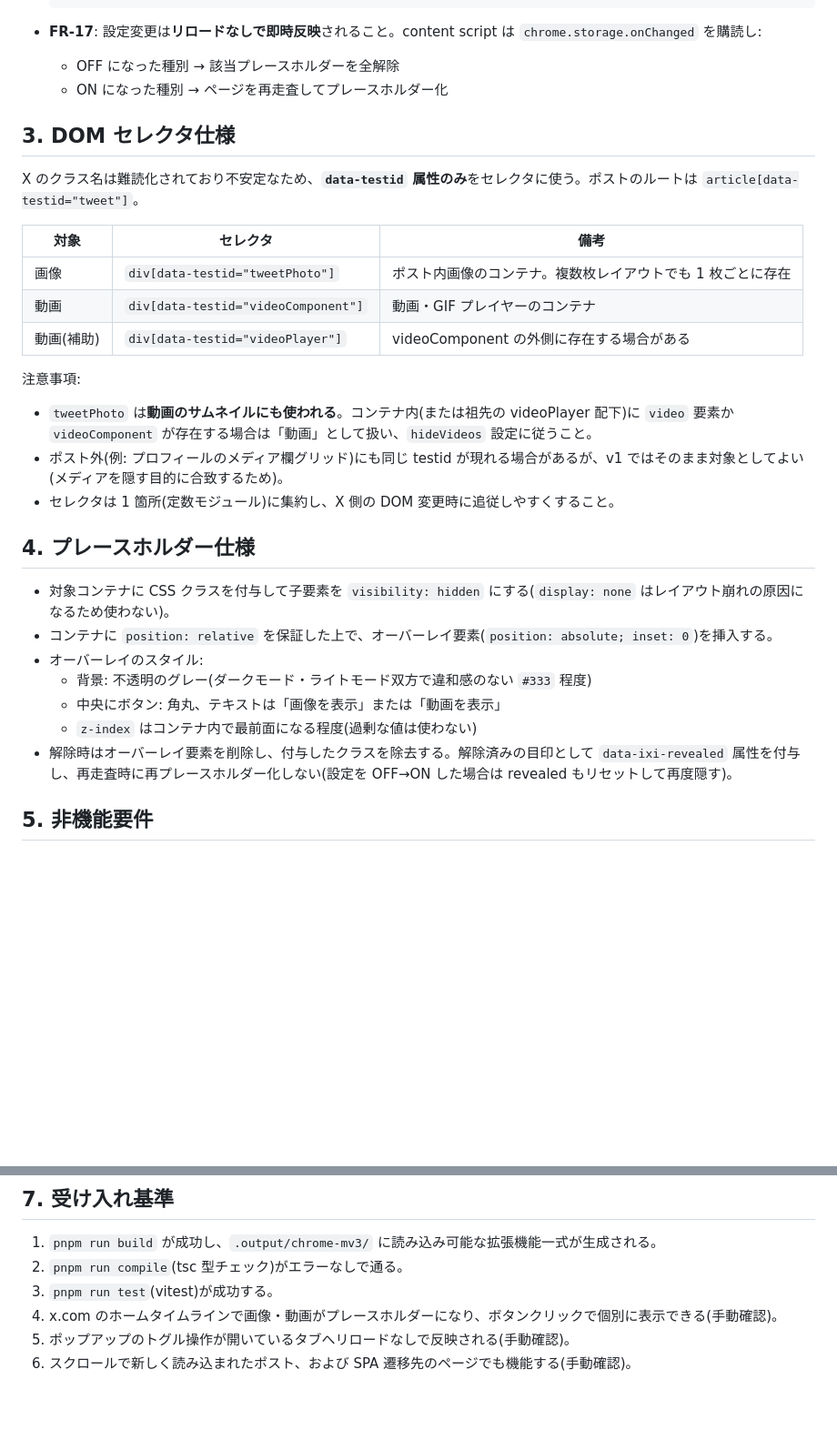
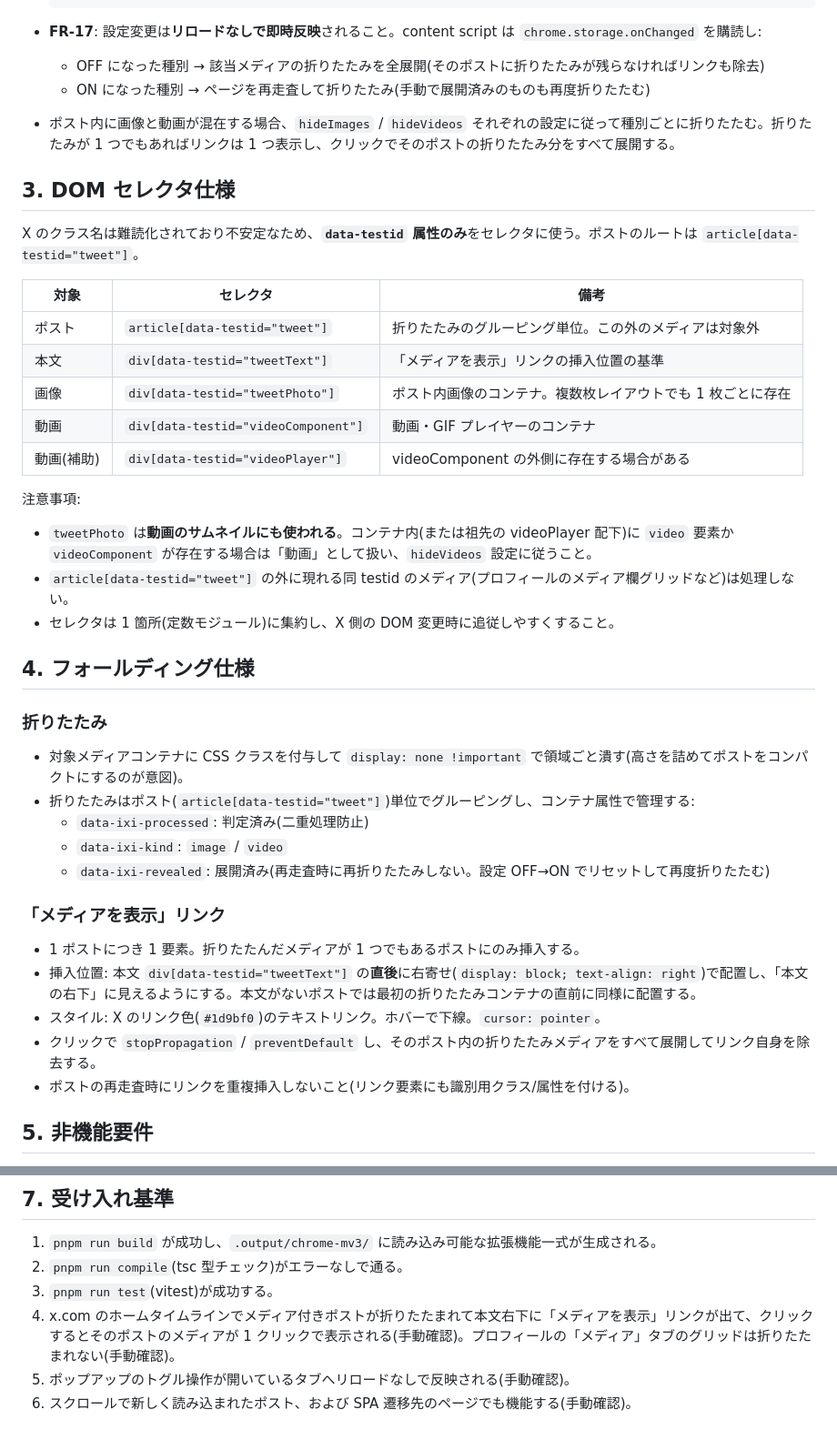
Before and after one commit to mitsu-yuki/invisible-x-image, a Markdown page: docs/requirements.md, 2 parts joined by grey strips. Shown at 91% size. GitHub-like rendering; blank space fills up the shorter version.

````diff
--- a/docs/requirements.md
+++ b/docs/requirements.md
@@ -50,8 +52,9 @@ x.com のタイムラインには画像・動画付きのポストが多く流
   ```
 
 - **FR-17**: 設定変更は**リロードなしで即時反映**されること。content script は `chrome.storage.onChanged` を購読し:
-  - OFF になった種別 → 該当プレースホルダーを全解除
-  - ON になった種別 → ページを再走査してプレースホルダー化
+  - OFF になった種別 → 該当メディアの折りたたみを全展開(そのポストに折りたたみが残らなければリンクも除去)
+  - ON になった種別 → ページを再走査して折りたたみ(手動で展開済みのものも再度折りたたむ)
+- ポスト内に画像と動画が混在する場合、`hideImages` / `hideVideos` それぞれの設定に従って種別ごとに折りたたむ。折りたたみが 1 つでもあればリンクは 1 つ表示し、クリックでそのポストの折りたたみ分をすべて展開する。
 
 ## 3. DOM セレクタ仕様
 
@@ -59,6 +62,8 @@ X のクラス名は難読化されており不安定なため、**`data-testid`
 
 | 対象 | セレクタ | 備考 |
 |---|---|---|
+| ポスト | `article[data-testid="tweet"]` | 折りたたみのグルーピング単位。この外のメディアは対象外 |
+| 本文 | `div[data-testid="tweetText"]` | 「メディアを表示」リンクの挿入位置の基準 |
 | 画像 | `div[data-testid="tweetPhoto"]` | ポスト内画像のコンテナ。複数枚レイアウトでも 1 枚ごとに存在 |
 | 動画 | `div[data-testid="videoComponent"]` | 動画・GIF プレイヤーのコンテナ |
 | 動画(補助) | `div[data-testid="videoPlayer"]` | videoComponent の外側に存在する場合がある |
@@ -66,18 +71,26 @@ X のクラス名は難読化されており不安定なため、**`data-testid`
 注意事項:
 
 - `tweetPhoto` は**動画のサムネイルにも使われる**。コンテナ内(または祖先の videoPlayer 配下)に `video` 要素か `videoComponent` が存在する場合は「動画」として扱い、`hideVideos` 設定に従うこと。
-- ポスト外(例: プロフィールのメディア欄グリッド)にも同じ testid が現れる場合があるが、v1 ではそのまま対象としてよい(メディアを隠す目的に合致するため)。
+- `article[data-testid="tweet"]` の外に現れる同 testid のメディア(プロフィールのメディア欄グリッドなど)は処理しない。
 - セレクタは 1 箇所(定数モジュール)に集約し、X 側の DOM 変更時に追従しやすくすること。
 
-## 4. プレースホルダー仕様
+## 4. フォールディング仕様
 
-- 対象コンテナに CSS クラスを付与して子要素を `visibility: hidden` にする(`display: none` はレイアウト崩れの原因になるため使わない)。
-- コンテナに `position: relative` を保証した上で、オーバーレイ要素(`position: absolute; inset: 0`)を挿入する。
-- オーバーレイのスタイル:
-  - 背景: 不透明のグレー(ダークモード・ライトモード双方で違和感のない `#333` 程度)
-  - 中央にボタン: 角丸、テキストは「画像を表示」または「動画を表示」
-  - `z-index` はコンテナ内で最前面になる程度(過剰な値は使わない)
-- 解除時はオーバーレイ要素を削除し、付与したクラスを除去する。解除済みの目印として `data-ixi-revealed` 属性を付与し、再走査時に再プレースホルダー化しない(設定を OFF→ON した場合は revealed もリセットして再度隠す)。
+### 折りたたみ
+
+- 対象メディアコンテナに CSS クラスを付与して `display: none !important` で領域ごと潰す(高さを詰めてポストをコンパクトにするのが意図)。
+- 折りたたみはポスト(`article[data-testid="tweet"]`)単位でグルーピングし、コンテナ属性で管理する:
+  - `data-ixi-processed`: 判定済み(二重処理防止)
+  - `data-ixi-kind`: `image` / `video`
+  - `data-ixi-revealed`: 展開済み(再走査時に再折りたたみしない。設定 OFF→ON でリセットして再度折りたたむ)
+
+### 「メディアを表示」リンク
+
+- 1 ポストにつき 1 要素。折りたたんだメディアが 1 つでもあるポストにのみ挿入する。
+- 挿入位置: 本文 `div[data-testid="tweetText"]` の**直後**に右寄せ(`display: block; text-align: right`)で配置し、「本文の右下」に見えるようにする。本文がないポストでは最初の折りたたみコンテナの直前に同様に配置する。
+- スタイル: X のリンク色(`#1d9bf0`)のテキストリンク。ホバーで下線。`cursor: pointer`。
+- クリックで `stopPropagation` / `preventDefault` し、そのポスト内の折りたたみメディアをすべて展開してリンク自身を除去する。
+- ポストの再走査時にリンクを重複挿入しないこと(リンク要素にも識別用クラス/属性を付ける)。
 
 ## 5. 非機能要件
 
@@ -126,6 +139,6 @@ X のクラス名は難読化されており不安定なため、**`data-testid`
 1. `pnpm run build` が成功し、`.output/chrome-mv3/` に読み込み可能な拡張機能一式が生成される。
 2. `pnpm run compile`(tsc 型チェック)がエラーなしで通る。
 3. `pnpm run test`(vitest)が成功する。
-4. x.com のホームタイムラインで画像・動画がプレースホルダーになり、ボタンクリックで個別に表示できる(手動確認)。
+4. x.com のホームタイムラインでメディア付きポストが折りたたまれて本文右下に「メディアを表示」リンクが出て、クリックするとそのポストのメディアが 1 クリックで表示される(手動確認)。プロフィールの「メディア」タブのグリッドは折りたたまれない(手動確認)。
 5. ポップアップのトグル操作が開いているタブへリロードなしで反映される(手動確認)。
 6. スクロールで新しく読み込まれたポスト、および SPA 遷移先のページでも機能する(手動確認)。
````
Also changed, not shown: other parts of docs/requirements.md (+14 -12 lines).
